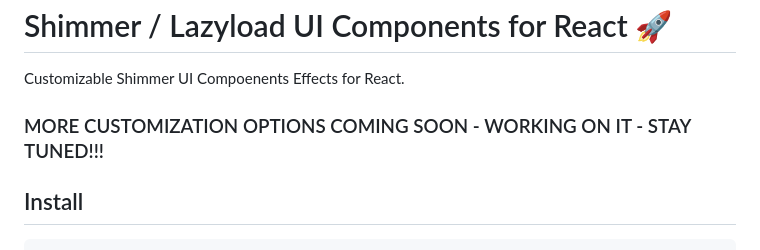
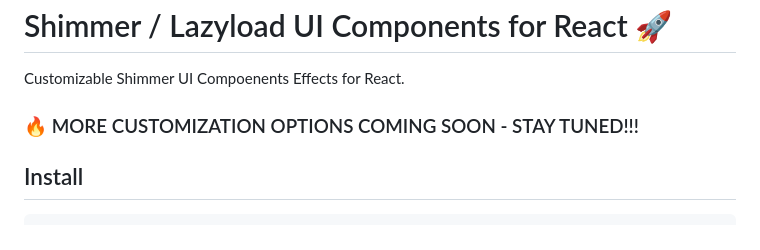
Before and after one commit to hirenkvaghasiya/shimmer-ui-effect, a Markdown page: README.md, the part around the change. Drawn GitHub-style.

```diff
--- a/README.md
+++ b/README.md
@@ -2,7 +2,7 @@
 
 Customizable Shimmer UI Compoenents Effects for React.
 
-### MORE CUSTOMIZATION OPTIONS COMING SOON - WORKING ON IT - STAY TUNED!!!
+### 🔥 MORE CUSTOMIZATION OPTIONS COMING SOON - STAY TUNED!!!
 
 ## Install
 
```
